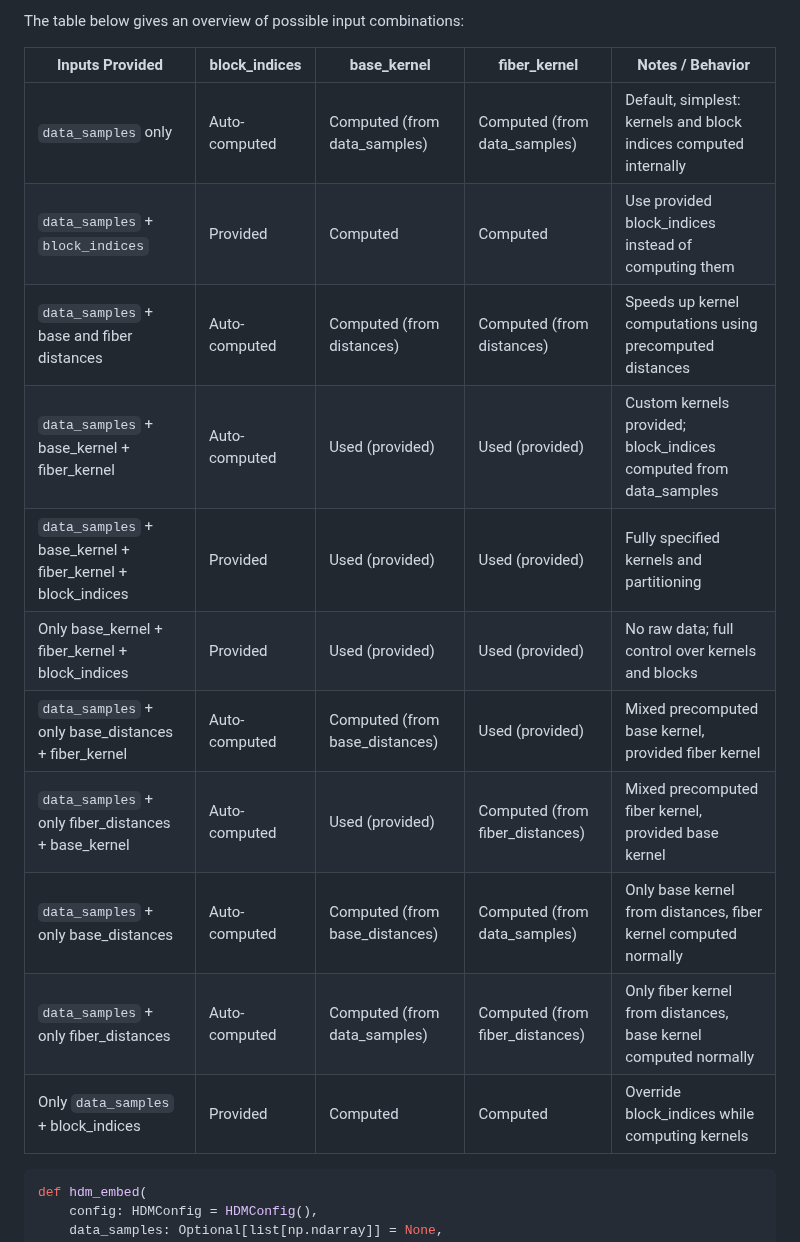
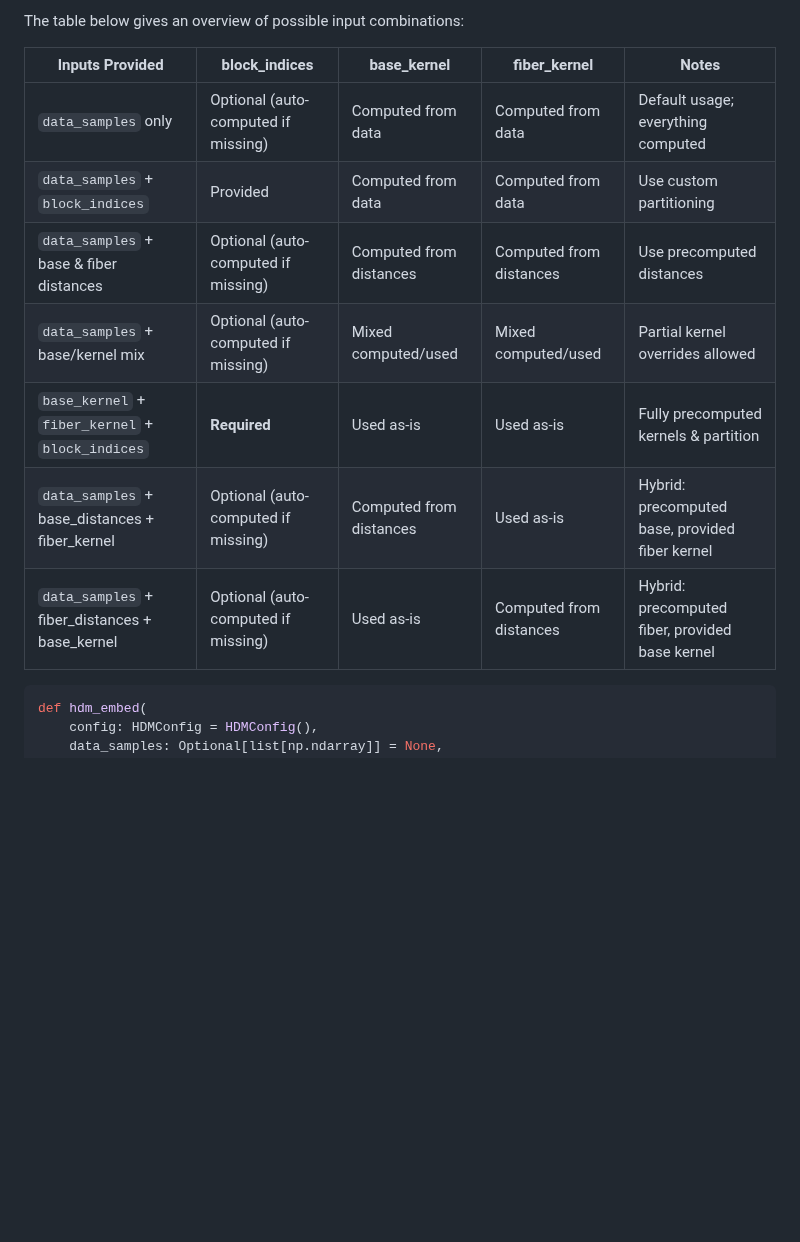
Before and after one commit to Tooth-N-Claw/HDMaps, a Markdown page: docs.md, the part around the change. Rendered like a GitHub page; blank space fills up the shorter version.

```diff
--- a/docs.md
+++ b/docs.md
@@ -24,19 +24,16 @@ The embedding can be computed entirely from given data samples based on custom b
 
 The table below gives an overview of possible input combinations:
 
-| Inputs Provided                              | block_indices         | base_kernel                    | fiber_kernel                  | Notes / Behavior                                                    |
-|---------------------------------------------|----------------------|-------------------------------|-------------------------------|-------------------------------------------------------------------|
-| `data_samples` only                          | Auto-computed        | Computed (from data_samples)  | Computed (from data_samples)  | Default, simplest: kernels and block indices computed internally  |
-| `data_samples` + `block_indices`             | Provided             | Computed                      | Computed                      | Use provided block_indices instead of computing them              |
-| `data_samples` + base and fiber distances   | Auto-computed        | Computed (from distances)     | Computed (from distances)     | Speeds up kernel computations using precomputed distances         |
-| `data_samples` + base_kernel + fiber_kernel | Auto-computed        | Used (provided)               | Used (provided)               | Custom kernels provided; block_indices computed from data_samples |
-| `data_samples` + base_kernel + fiber_kernel + block_indices | Provided | Used (provided)               | Used (provided)               | Fully specified kernels and partitioning                          |
-| Only base_kernel + fiber_kernel + block_indices | Provided           | Used (provided)               | Used (provided)               | No raw data; full control over kernels and blocks                  |
-| `data_samples` + only base_distances + fiber_kernel | Auto-computed | Computed (from base_distances) | Used (provided)              | Mixed precomputed base kernel, provided fiber kernel              |
-| `data_samples` + only fiber_distances + base_kernel | Auto-computed | Used (provided)               | Computed (from fiber_distances)| Mixed precomputed fiber kernel, provided base kernel              |
-| `data_samples` + only base_distances         | Auto-computed        | Computed (from base_distances) | Computed (from data_samples)  | Only base kernel from distances, fiber kernel computed normally   |
-| `data_samples` + only fiber_distances        | Auto-computed        | Computed (from data_samples)  | Computed (from fiber_distances)| Only fiber kernel from distances, base kernel computed normally   |
-| Only `data_samples` + block_indices          | Provided             | Computed                      | Computed                      | Override block_indices while computing kernels                     |
+
+| Inputs Provided                            | block_indices           | base_kernel             | fiber_kernel            | Notes                                   |
+|-------------------------------------------|------------------------|------------------------|-------------------------|----------------------------------------|
+| `data_samples` only                        | Optional (auto-computed if missing) | Computed from data     | Computed from data      | Default usage; everything computed     |
+| `data_samples` + `block_indices`          | Provided               | Computed from data     | Computed from data      | Use custom partitioning                 |
+| `data_samples` + base & fiber distances   | Optional (auto-computed if missing) | Computed from distances| Computed from distances | Use precomputed distances               |
+| `data_samples` + base/kernel mix           | Optional (auto-computed if missing) | Mixed computed/used    | Mixed computed/used     | Partial kernel overrides allowed       |
+| `base_kernel` + `fiber_kernel` + `block_indices` | **Required**          | Used as-is             | Used as-is              | Fully precomputed kernels & partition  |
+| `data_samples` + base_distances + fiber_kernel | Optional (auto-computed if missing) | Computed from distances| Used as-is              | Hybrid: precomputed base, provided fiber kernel |
+| `data_samples` + fiber_distances + base_kernel | Optional (auto-computed if missing) | Used as-is             | Computed from distances | Hybrid: precomputed fiber, provided base kernel |
 
 
 
```
